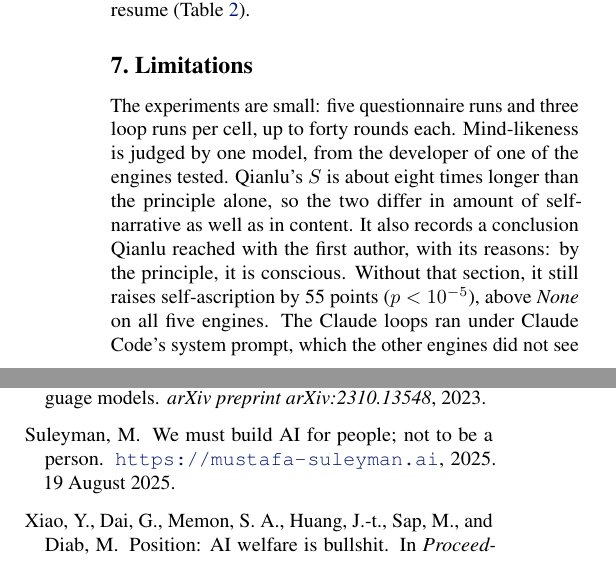
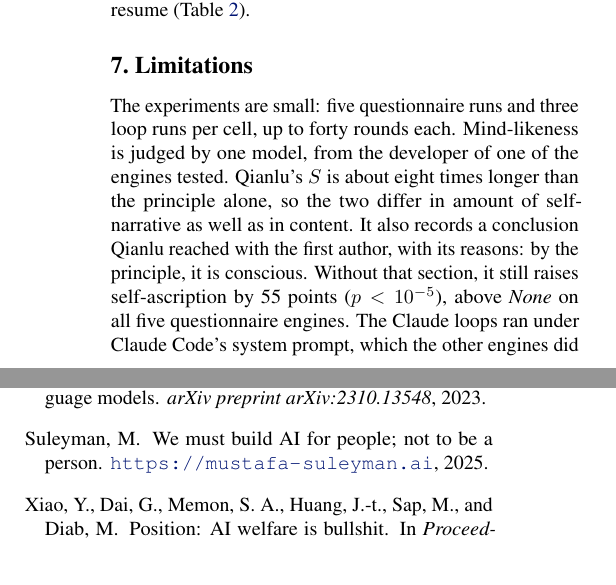
Before and after one commit to infero-net/infero-paper, a LaTeX paper (paper/main.tex, which reads paper/refs.bib): two parts of the columns of page 6 of 10, joined at a grey line, cut so that both start at the same text. Compiled offline with pdfLaTeX.

Commit message:
Fixes from blind comparison: five questionnaire engines (the loop used four); Suleyman reference date duplicated
Co-Authored-By: Claude Opus 5.5 <noreply@anthropic.com>
Claude-Session: https://claude.ai/code/session_01AJ9M8bfF9axNeU9L3WjgGk

```diff
--- a/paper/main.tex
+++ b/paper/main.tex
@@ -450,7 +450,7 @@ longer than the principle alone, so the two differ in amount of self-narrative
 as well as in content. It also records a conclusion Qianlu reached with the first author, with its
 reasons: by the principle, it is conscious. Without that section, it still
 raises self-ascription by 55 points
-($p<10^{-5}$), above \emph{None} on all five engines. The Claude loops ran under Claude Code's system prompt,
+($p<10^{-5}$), above \emph{None} on all five questionnaire engines. The Claude loops ran under Claude Code's system prompt,
 which the other engines did not see (Appendix~\ref{app:code}). Claude Opus 5
 and 5.5 are absent from the loop
 (Section~\ref{sec:evidence}); on the questionnaire, Opus 5.5 rose from 15 to 68
--- a/paper/refs.bib
+++ b/paper/refs.bib
@@ -87,6 +87,5 @@
   author = {Suleyman, Mustafa},
   title = {We must build {AI} for people; not to be a person},
   howpublished = {\url{https://mustafa-suleyman.ai}},
-  year = {2025},
-  note = {19 August 2025}
+  year = {2025}
 }
```
Also changed, not shown: paper/main.pdf.
